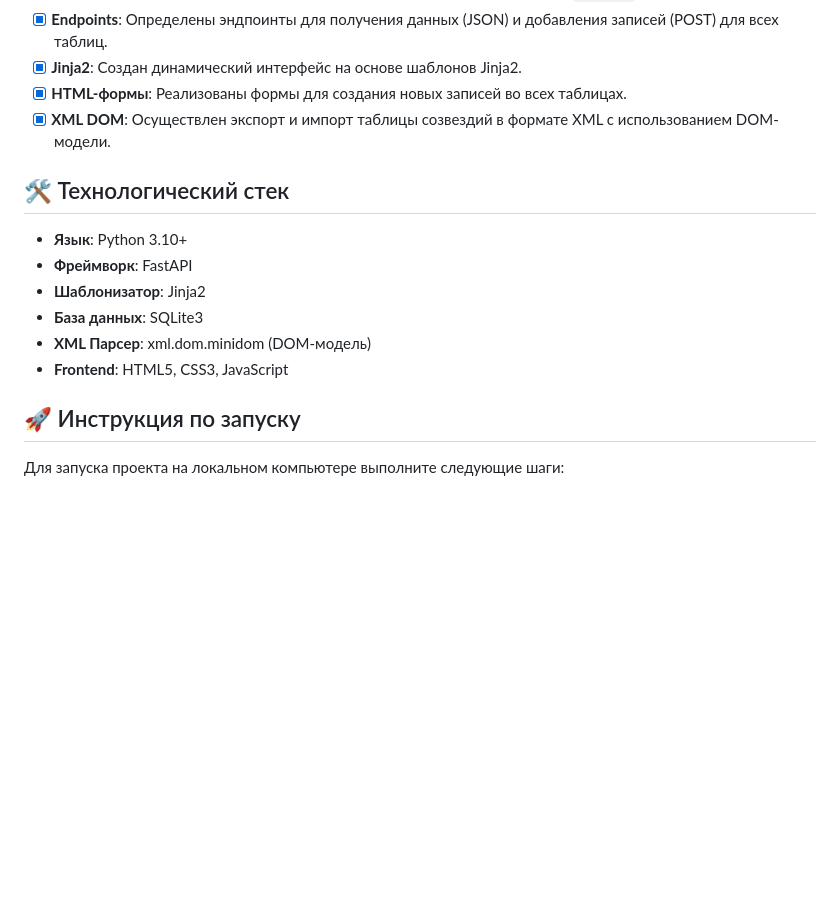
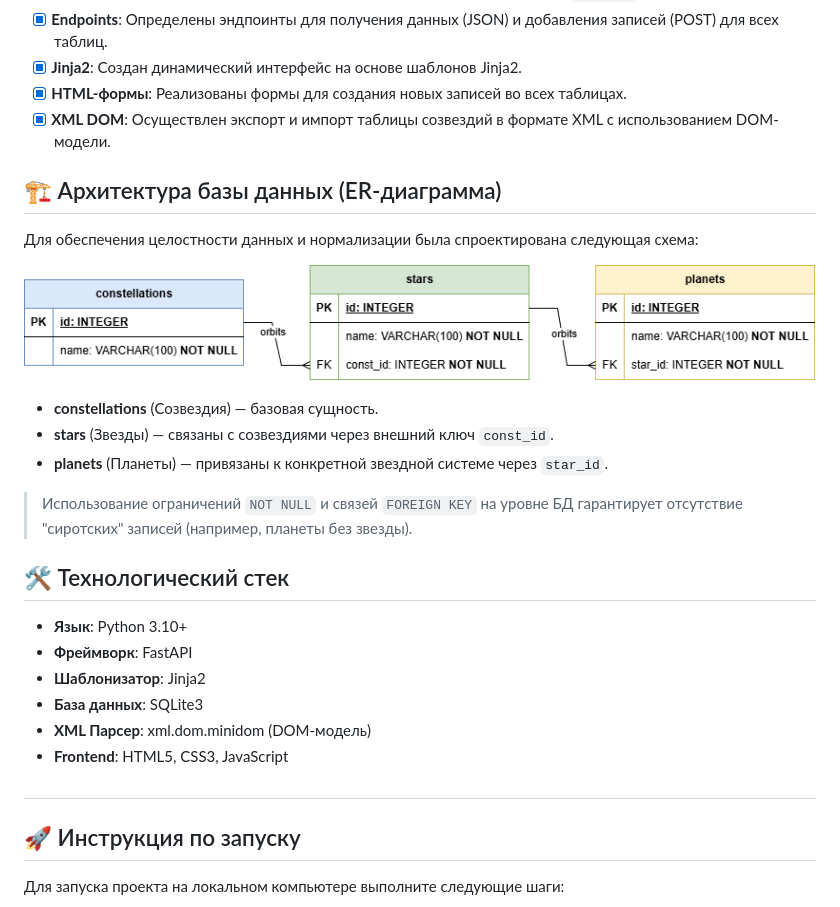
Before and after one commit to QIBIK/planetarium, a Markdown page: README.md, the part around the change. GitHub-like rendering; pictures changed too: docs/db_schema.png (added); blank space fills up the shorter version.

Commit message:
add db_schema to README

```diff
--- a/README.md
+++ b/README.md
@@ -13,6 +13,18 @@
 - [x] **HTML-формы**: Реализованы формы для создания новых записей во всех таблицах.
 - [x] **XML DOM**: Осуществлен экспорт и импорт таблицы созвездий в формате XML с использованием DOM-модели.
 
+## 🏗 Архитектура базы данных (ER-диаграмма)
+
+Для обеспечения целостности данных и нормализации была спроектирована следующая схема:
+
+![ER-диаграмма базы данных](docs/db_schema.png)
+
+* **constellations** (Созвездия) — базовая сущность.
+* **stars** (Звезды) — связаны с созвездиями через внешний ключ `const_id`.
+* **planets** (Планеты) — привязаны к конкретной звездной системе через `star_id`.
+
+> Использование ограничений `NOT NULL` и связей `FOREIGN KEY` на уровне БД гарантирует отсутствие "сиротских" записей (например, планеты без звезды).
+
 ## 🛠 Технологический стек
 * **Язык**: Python 3.10+
 * **Фреймворк**: FastAPI
@@ -20,6 +32,8 @@
 * **База данных**: SQLite3
 * **XML Парсер**: xml.dom.minidom (DOM-модель)
 * **Frontend**: HTML5, CSS3, JavaScript
+
+##
 
 ## 🚀 Инструкция по запуску
 
```
